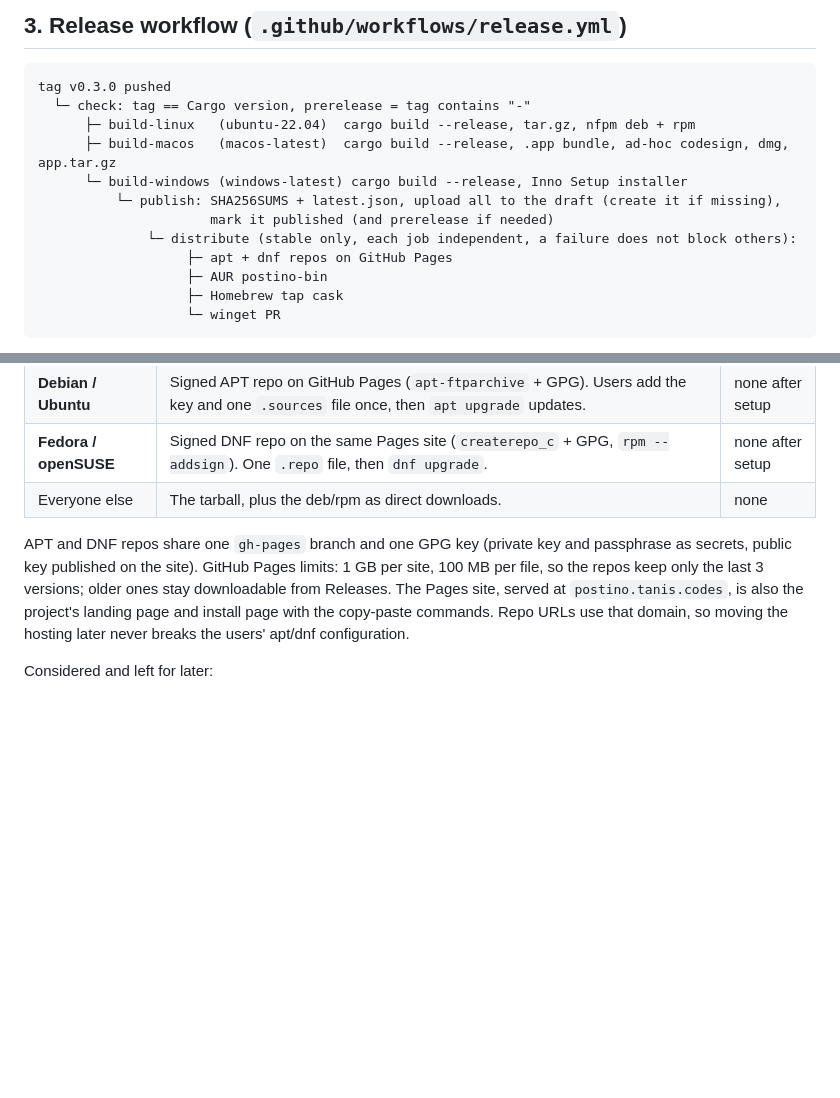
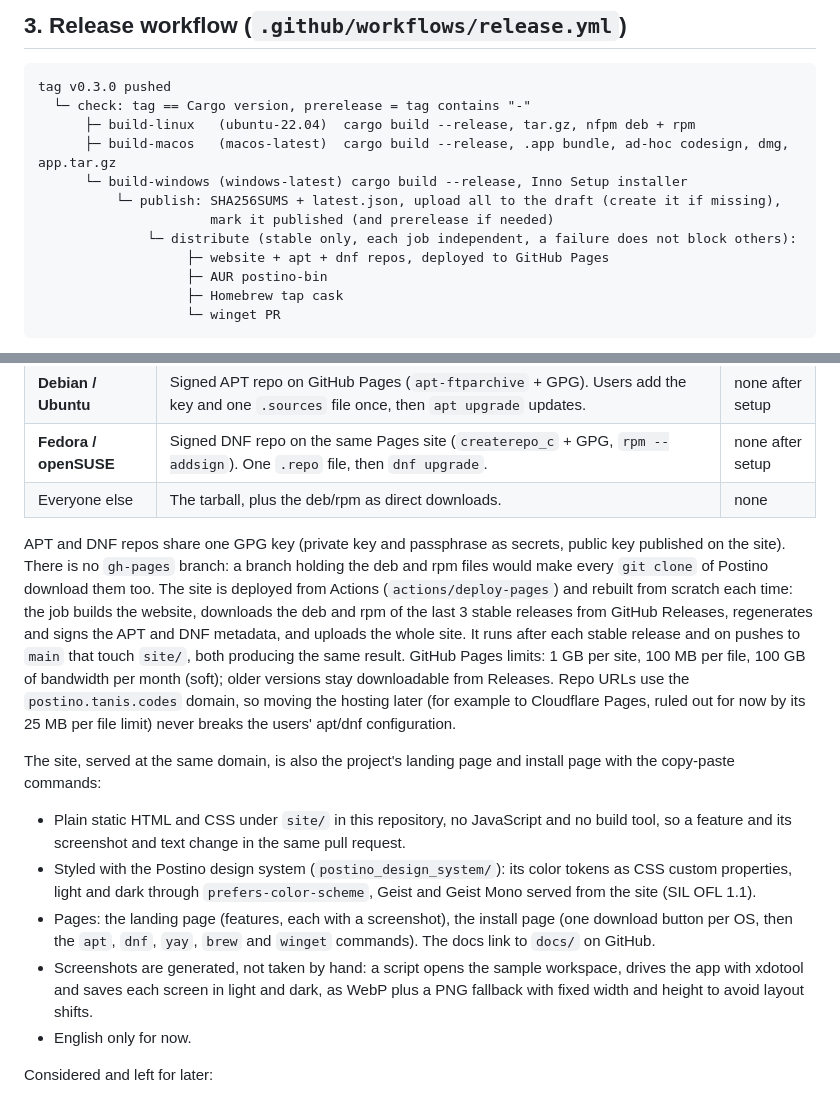
Before and after one commit to tanisperez/postino, a Markdown page: plans/releases.md, 2 parts joined by grey strips. Drawn GitHub-style; blank space fills up the shorter version.

Commit message:
Plan the website: static HTML on GitHub Pages, deployed from Actions
Co-Authored-By: Claude Opus 5.5 <noreply@anthropic.com>

```diff
--- a/plans/releases.md
+++ b/plans/releases.md
@@ -69,7 +69,7 @@ tag v0.3.0 pushed
           └─ publish: SHA256SUMS + latest.json, upload all to the draft (create it if missing),
                       mark it published (and prerelease if needed)
               └─ distribute (stable only, each job independent, a failure does not block others):
-                   ├─ apt + dnf repos on GitHub Pages
+                   ├─ website + apt + dnf repos, deployed to GitHub Pages
                    ├─ AUR postino-bin
                    ├─ Homebrew tap cask
                    └─ winget PR
@@ -127,12 +127,33 @@ Per OS:
 | **Fedora / openSUSE** | Signed DNF repo on the same Pages site (`createrepo_c` + GPG, `rpm --addsign`). One `.repo` file, then `dnf upgrade`. | none after setup |
 | Everyone else | The tarball, plus the deb/rpm as direct downloads. | none |
 
-APT and DNF repos share one `gh-pages` branch and one GPG key (private key and passphrase as
-secrets, public key published on the site). GitHub Pages limits: 1 GB per site, 100 MB per file,
-so the repos keep only the last 3 versions; older ones stay downloadable from Releases. The Pages
-site, served at `postino.tanis.codes`, is also the project's landing page and install page
-with the copy-paste commands. Repo URLs use that domain, so moving the hosting later never
-breaks the users' apt/dnf configuration.
+APT and DNF repos share one GPG key (private key and passphrase as secrets, public key
+published on the site). There is no `gh-pages` branch: a branch holding the deb and rpm files
+would make every `git clone` of Postino download them too. The site is deployed from Actions
+(`actions/deploy-pages`) and rebuilt from scratch each time: the job builds the website,
+downloads the deb and rpm of the last 3 stable releases from GitHub Releases, regenerates and
+signs the APT and DNF metadata, and uploads the whole site. It runs after each stable release
+and on pushes to `main` that touch `site/`, both producing the same result. GitHub Pages limits: 1 GB per site,
+100 MB per file, 100 GB of bandwidth per month (soft); older versions stay downloadable from
+Releases. Repo URLs use the `postino.tanis.codes` domain, so moving the hosting later (for
+example to Cloudflare Pages, ruled out for now by its 25 MB per file limit) never breaks the
+users' apt/dnf configuration.
+
+The site, served at the same domain, is also the project's landing page and install page with
+the copy-paste commands:
+
+- Plain static HTML and CSS under `site/` in this repository, no JavaScript and no build tool,
+  so a feature and its screenshot and text change in the same pull request.
+- Styled with the Postino design system (`postino_design_system/`): its color tokens as CSS
+  custom properties, light and dark through `prefers-color-scheme`, Geist and Geist Mono served
+  from the site (SIL OFL 1.1).
+- Pages: the landing page (features, each with a screenshot), the install page (one download
+  button per OS, then the `apt`, `dnf`, `yay`, `brew` and `winget` commands). The docs link to
+  `docs/` on GitHub.
+- Screenshots are generated, not taken by hand: a script opens the sample workspace, drives the
+  app with xdotool and saves each screen in light and dark, as WebP plus a PNG fallback with
+  fixed width and height to avoid layout shifts.
+- English only for now.
 
 Considered and left for later:
 
```
